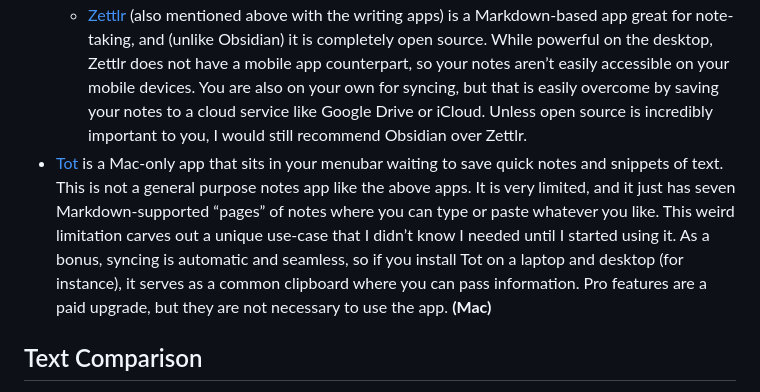
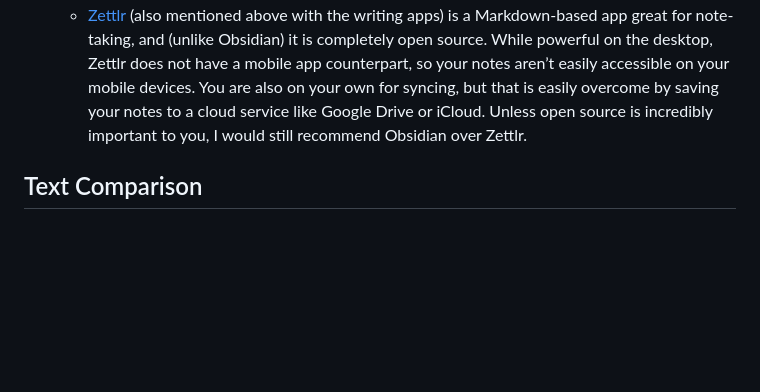
Before and after one commit to blakegarretson/essentials, a Markdown page: main.md, the part around the change. GitHub-like rendering; blank space fills up the shorter version.

Commit message:
removed tot

```diff
--- a/main.md
+++ b/main.md
@@ -185,7 +185,6 @@ Have a suggestion for a great program that should be on my list? Let me know abo
 - [OneNote](https://www.onenote.com/download) is easy to recommend given the comprehensive functionality and the fact that it is free. For most tasks, I’m a plain text file guy. However, I use OneNote at work extensively, and I really like it. I can integrate emails, pictures, tables, and all the rest into a workflow organized by notebooks, sections, and pages. However, if you don’t use Office 365 and/or Outlook, OneNote might not have as many advantages for you.
 - [Obsidian](https://obsidian.md/) is listed above in the general writing app category, but it is great for notes as well. Images and tables are supported through Markdown, so they aren’t as easy to include as in OneNote, but Obsidian excels when it comes to text. The Canvas feature is also really cool. It lets you visualize and connect data in interesting ways, a bit like a mind mapper. Obsidian’s biggest shortcoming is you have to figure out your own file-sync solution unless you pay them for their sync service. Saving your vaults to Google Drive, iCloud, OneDrive, etc. will solve this for you, but you still won’t be able to work with some combinations (like saving a vault to Google Drive on desktop and opening it on an iPhone).
     - [Zettlr](https://zettlr.com) (also mentioned above with the writing apps) is a Markdown-based app great for note-taking, and (unlike Obsidian) it is completely open source. While powerful on the desktop, Zettlr does not have a mobile app counterpart, so your notes aren’t easily accessible on your mobile devices. You are also on your own for syncing, but that is easily overcome by saving your notes to a cloud service like Google Drive or iCloud. Unless open source is incredibly important to you, I would still recommend Obsidian over Zettlr.
-- [Tot](https://tot.rocks/) is a Mac-only app that sits in your menubar waiting to save quick notes and snippets of text. This is not a general purpose notes app like the above apps. It is very limited, and it just has seven Markdown-supported “pages” of notes where you can type or paste whatever you like. This weird limitation carves out a unique use-case that I didn’t know I needed until I started using it. As a bonus, syncing is automatic and seamless, so if you install Tot on a laptop and desktop (for instance), it serves as a common clipboard where you can pass information. Pro features are a paid upgrade, but they are not necessary to use the app. **(Mac)**
 
 ## Text Comparison
 
```
